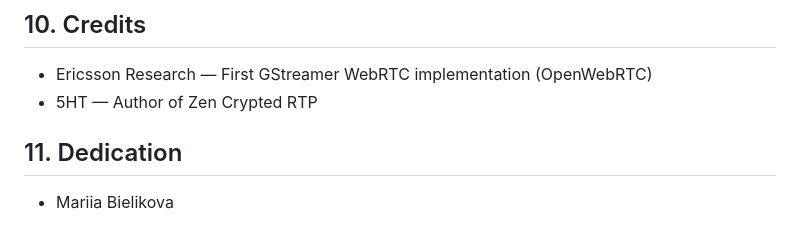
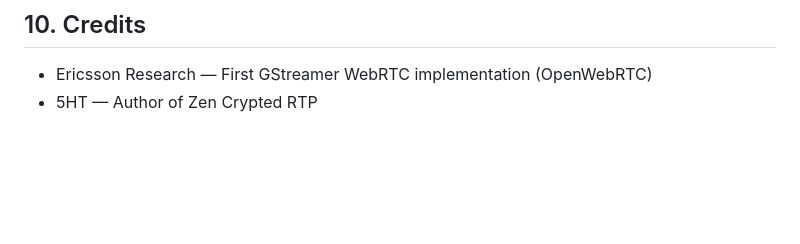
Before and after one commit to zencrypted/rtp, a Markdown page: README.md, the part around the change. Rendered like a GitHub page; blank space fills up the shorter version.

```diff
--- a/README.md
+++ b/README.md
@@ -524,7 +524,3 @@ The login page issues a 3-minute session token and redirects to the conference p
 
 * Ericsson Research — First GStreamer WebRTC implementation (OpenWebRTC)
 * 5HT — Author of Zen Crypted RTP
-
-## 11. Dedication
-
-* Mariia Bielikova
```
